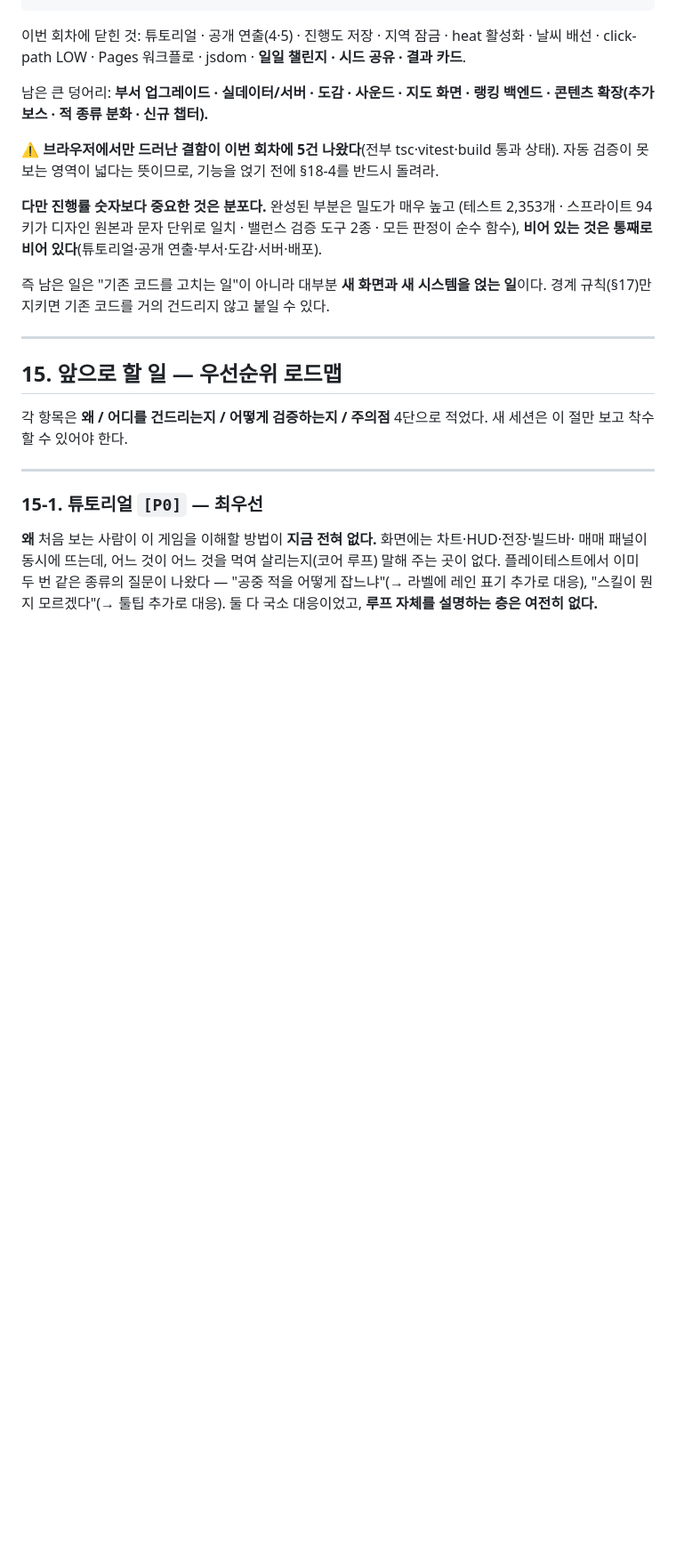
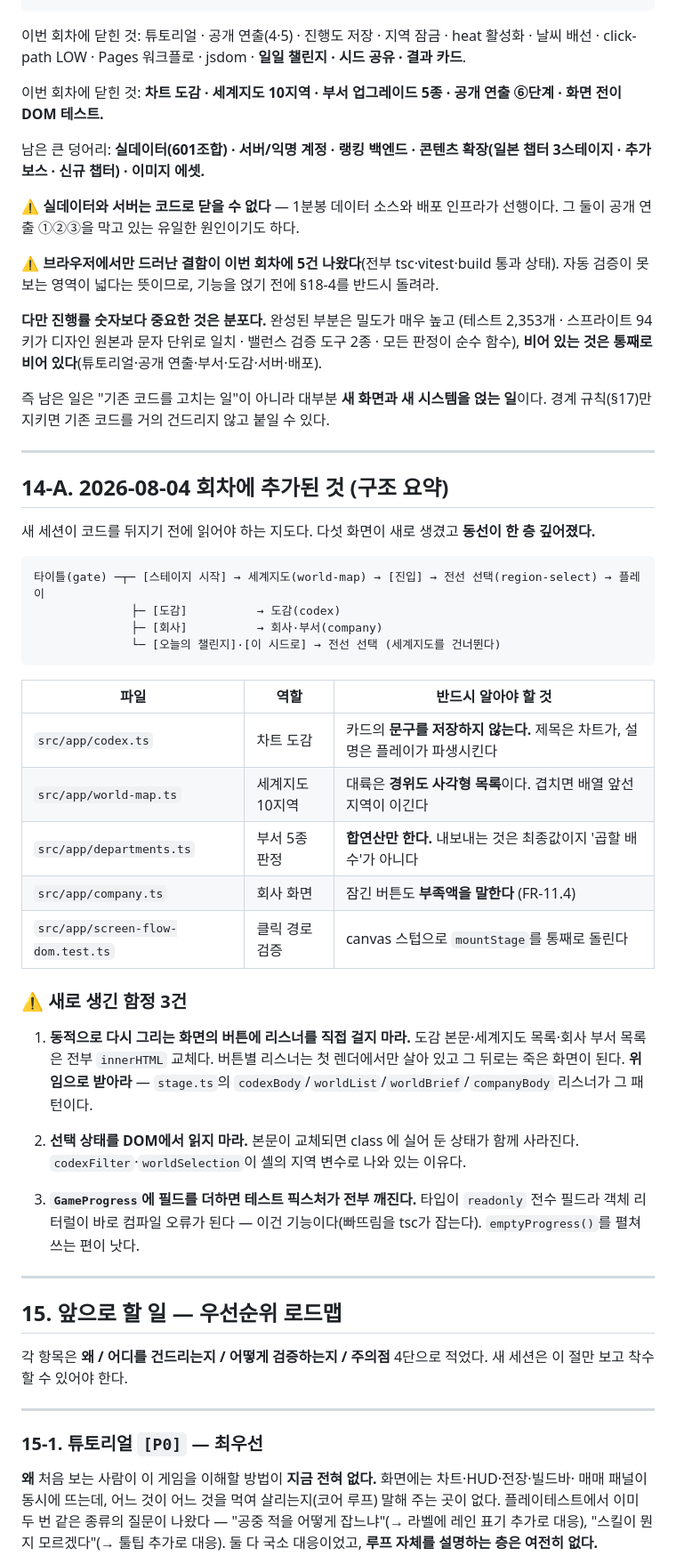
Before and after one commit to HD152521/NHN_Game_Investing, a Markdown page: docs/GAME.md, the part around one of its changes. Shown at 89% size. Rendered like a GitHub page; blank space fills up the shorter version.

Commit message:
docs: GAME.md 최신화 — 이번 회차 5건 반영 + 새 함정 3건
진행률 75~80% → 85~88%. 새 세션이 코드를 뒤지기 전에 읽을 동선 지도와 파일 표를
§14-A로 추가했다.

닫힌 것: 도감(P1 #10) · 세계지도(FR-2) · 부서 업그레이드(FR-11, 마지막 P0) ·
공개 연출 ⑥단계 · 화면 전이 DOM 테스트.

★ 실데이터와 서버는 코드로 닫을 수 없다는 사실을 명시했다 — 데이터 소스와 배포
인프라가 선행이고, 그 둘이 공개 연출 ①②③을 막는 유일한 원인이다.

새 함정 3건: 동적 재렌더 화면의 리스너는 위임으로 / 선택 상태를 DOM에서 읽지 마라 /
GameProgress 필드 추가는 픽스처를 전부 깨뜨린다(그게 기능이다).

````diff
--- a/docs/GAME.md
+++ b/docs/GAME.md
@@ -1463,8 +1463,14 @@ PRD §3.1의 In Scope 13개 항목을 **실제 코드로 확인한** 결과다.
 이번 회차에 닫힌 것: 튜토리얼 · 공개 연출(4·5) · 진행도 저장 · 지역 잠금 · heat 활성화 ·
 날씨 배선 · click-path LOW · Pages 워크플로 · jsdom · **일일 챌린지 · 시드 공유 · 결과 카드**.
 
-남은 큰 덩어리: **부서 업그레이드 · 실데이터/서버 · 도감 · 사운드 · 지도 화면 ·
-랭킹 백엔드 · 콘텐츠 확장(추가 보스 · 적 종류 분화 · 신규 챕터).**
+이번 회차에 닫힌 것: **차트 도감 · 세계지도 10지역 · 부서 업그레이드 5종 ·
+공개 연출 ⑥단계 · 화면 전이 DOM 테스트.**
+
+남은 큰 덩어리: **실데이터(601조합) · 서버/익명 계정 · 랭킹 백엔드 ·
+콘텐츠 확장(일본 챕터 3스테이지 · 추가 보스 · 신규 챕터) · 이미지 에셋.**
+
+⚠️ **실데이터와 서버는 코드로 닫을 수 없다** — 1분봉 데이터 소스와 배포 인프라가
+선행이다. 그 둘이 공개 연출 ①②③을 막고 있는 유일한 원인이기도 하다.
 
 ⚠️ **브라우저에서만 드러난 결함이 이번 회차에 5건 나왔다**(전부 tsc·vitest·build 통과 상태).
 자동 검증이 못 보는 영역이 넓다는 뜻이므로, 기능을 얹기 전에 §18-4를 반드시 돌려라.
@@ -1475,6 +1481,42 @@ PRD §3.1의 In Scope 13개 항목을 **실제 코드로 확인한** 결과다.
 
 즉 남은 일은 "기존 코드를 고치는 일"이 아니라 대부분 **새 화면과 새 시스템을 얹는 일**이다.
 경계 규칙(§17)만 지키면 기존 코드를 거의 건드리지 않고 붙일 수 있다.
+
+---
+
+## 14-A. 2026-08-04 회차에 추가된 것 (구조 요약)
+
+새 세션이 코드를 뒤지기 전에 읽어야 하는 지도다. 다섯 화면이 새로 생겼고
+**동선이 한 층 깊어졌다.**
+
+```
+타이틀(gate) ─┬─ [스테이지 시작] → 세계지도(world-map) → [진입] → 전선 선택(region-select) → 플레이
+              ├─ [도감]          → 도감(codex)
+              ├─ [회사]          → 회사·부서(company)
+              └─ [오늘의 챌린지]·[이 시드로] → 전선 선택 (세계지도를 건너뛴다)
+```
+
+| 파일 | 역할 | 반드시 알아야 할 것 |
+|---|---|---|
+| `src/app/codex.ts` | 차트 도감 | 카드의 **문구를 저장하지 않는다.** 제목은 차트가, 설명은 플레이가 파생시킨다 |
+| `src/app/world-map.ts` | 세계지도 10지역 | 대륙은 **경위도 사각형 목록**이다. 겹치면 배열 앞선 지역이 이긴다 |
+| `src/app/departments.ts` | 부서 5종 판정 | **합연산만 한다.** 내보내는 것은 최종값이지 '곱할 배수'가 아니다 |
+| `src/app/company.ts` | 회사 화면 | 잠긴 버튼도 **부족액을 말한다** (FR-11.4) |
+| `src/app/screen-flow-dom.test.ts` | 클릭 경로 검증 | canvas 스텁으로 `mountStage`를 통째로 돌린다 |
+
+### ⚠️ 새로 생긴 함정 3건
+
+1. **동적으로 다시 그리는 화면의 버튼에 리스너를 직접 걸지 마라.**
+   도감 본문·세계지도 목록·회사 부서 목록은 전부 `innerHTML` 교체다. 버튼별 리스너는
+   첫 렌더에서만 살아 있고 그 뒤로는 죽은 화면이 된다. **위임으로 받아라** —
+   `stage.ts`의 `codexBody`/`worldList`/`worldBrief`/`companyBody` 리스너가 그 패턴이다.
+
+2. **선택 상태를 DOM에서 읽지 마라.** 본문이 교체되면 class 에 실어 둔 상태가 함께
+   사라진다. `codexFilter`·`worldSelection`이 셸의 지역 변수로 나와 있는 이유다.
+
+3. **`GameProgress`에 필드를 더하면 테스트 픽스처가 전부 깨진다.** 타입이 `readonly`
+   전수 필드라 객체 리터럴이 바로 컴파일 오류가 된다 — 이건 기능이다(빠뜨림을 tsc가 잡는다).
+   `emptyProgress()`를 펼쳐 쓰는 편이 낫다.
 
 ---
 
````
Also changed, not shown: other parts of docs/GAME.md (+6 -6 lines).
